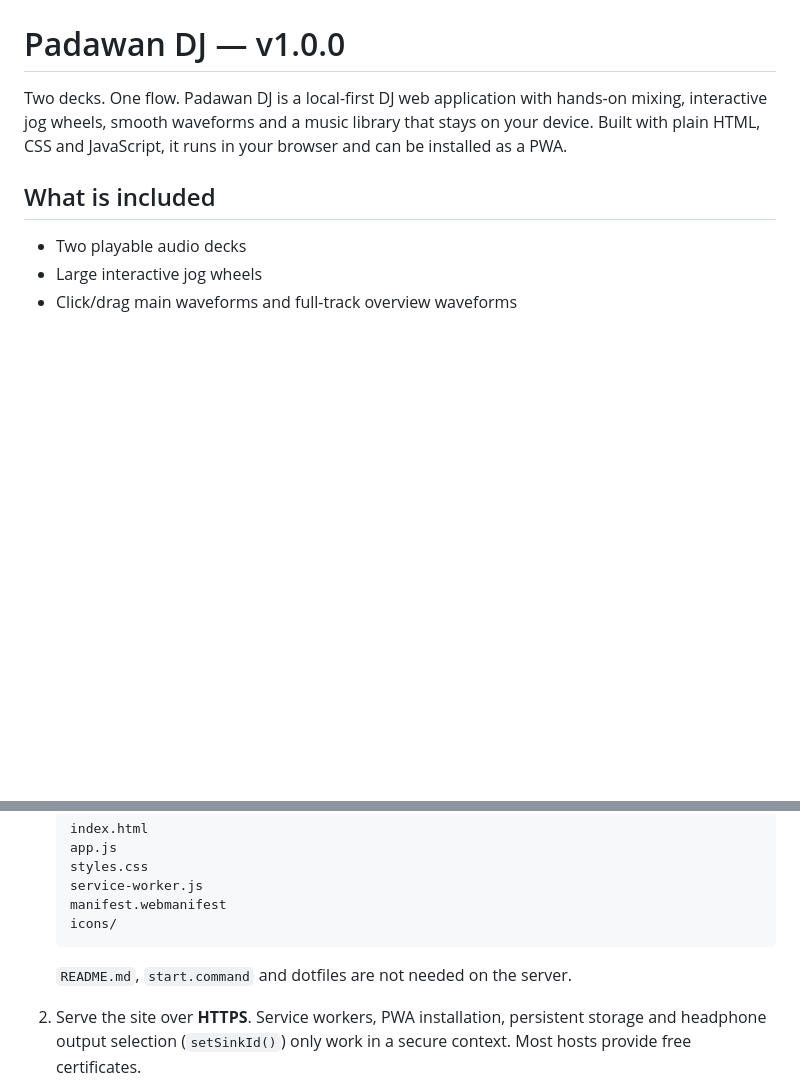
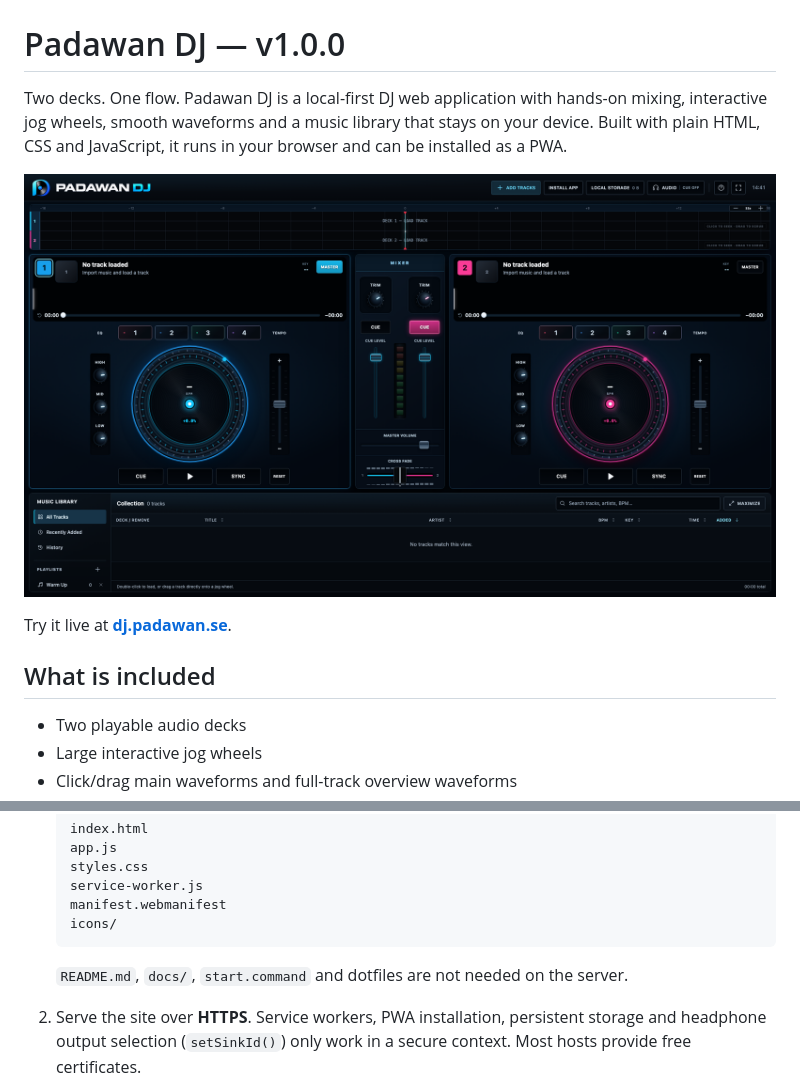
Before and after one commit to christianfallberg/padawan-dj, a Markdown page: README.md, 2 parts joined by grey strips. Drawn GitHub-style; pictures changed too: docs/screenshot.png (added); blank space fills up the shorter version.

Commit message:
Add app screenshot and live demo link to README
Co-Authored-By: Claude Opus 5.5 <noreply@anthropic.com>

````diff
--- a/README.md
+++ b/README.md
@@ -1,6 +1,10 @@
 # Padawan DJ — v1.0.0
 
 Two decks. One flow. Padawan DJ is a local-first DJ web application with hands-on mixing, interactive jog wheels, smooth waveforms and a music library that stays on your device. Built with plain HTML, CSS and JavaScript, it runs in your browser and can be installed as a PWA.
+
+![Padawan DJ: two decks with jog wheels, mixer and music library](docs/screenshot.png)
+
+Try it live at **[dj.padawan.se](https://dj.padawan.se)**.
 
 ## What is included
 
@@ -102,7 +106,7 @@ Padawan DJ is a static site. There is no build step, no server-side code and no
    icons/
    ```
 
-   `README.md`, `start.command` and dotfiles are not needed on the server.
+   `README.md`, `docs/`, `start.command` and dotfiles are not needed on the server.
 
 2. Serve the site over **HTTPS**. Service workers, PWA installation, persistent storage and headphone output selection (`setSinkId()`) only work in a secure context. Most hosts provide free certificates.
 
````
